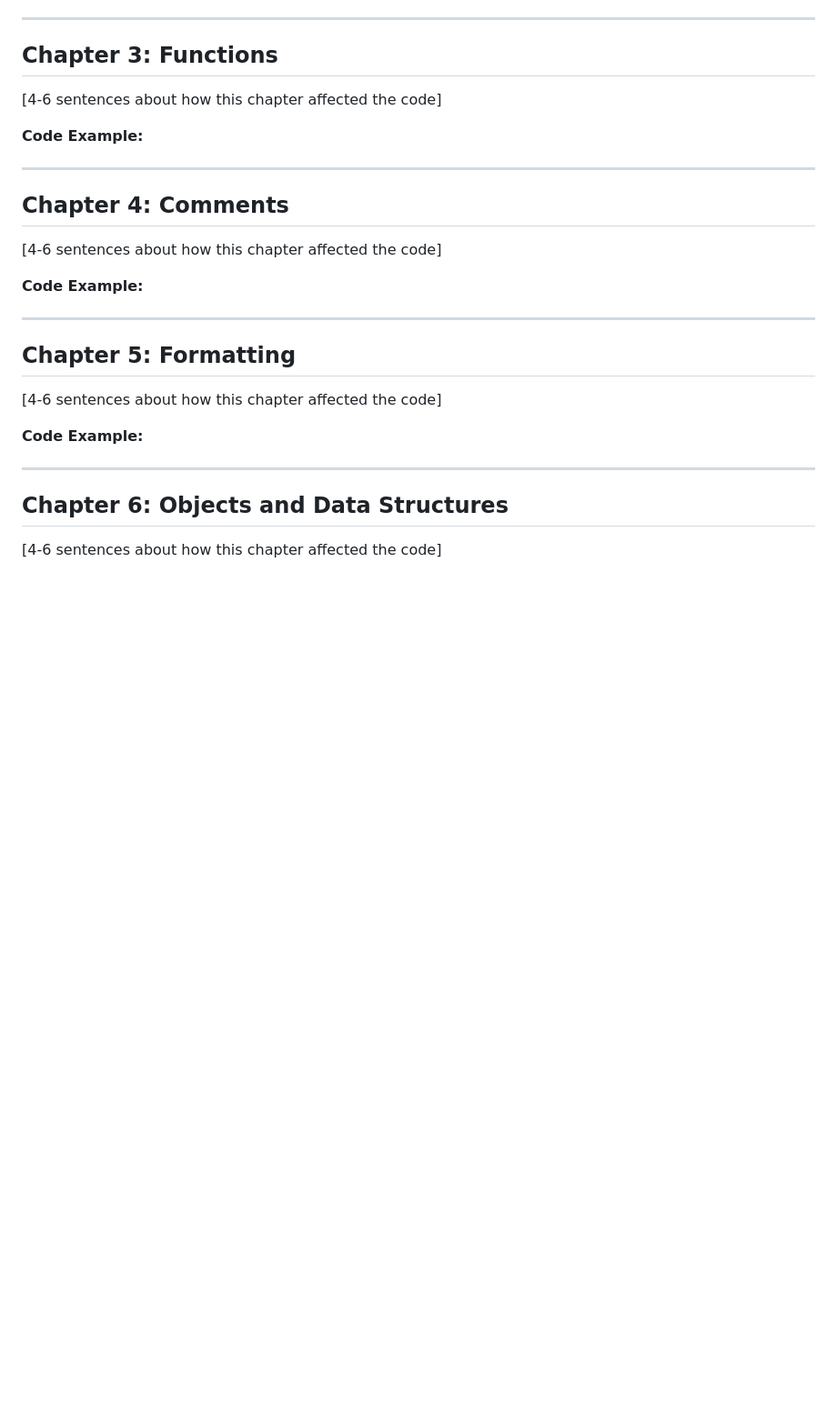
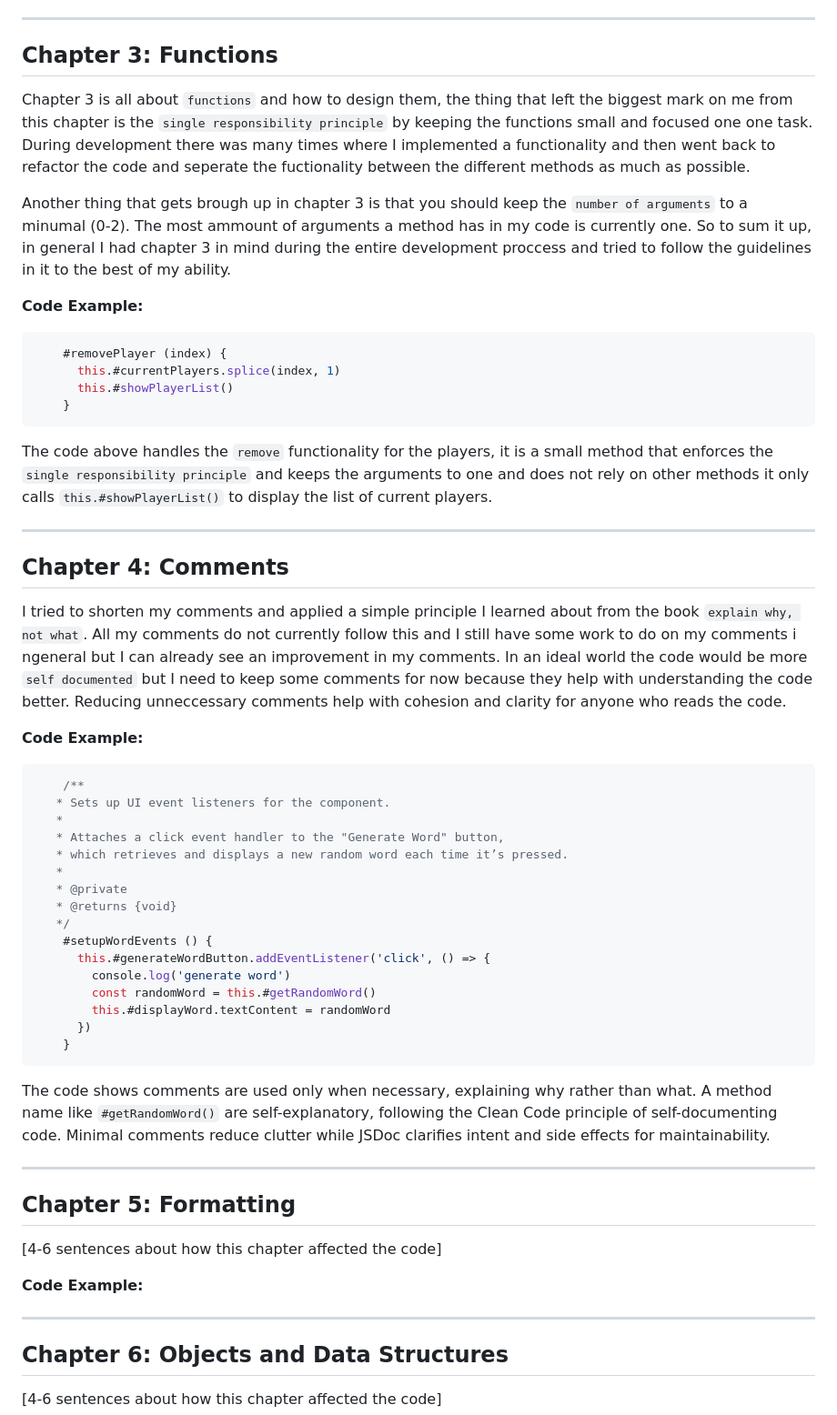
Before and after one commit to IsakThornqvist/Assignment-L3, a Markdown page: Reflection.md, the part around the change. Shown: that part at 91% size. Drawn GitHub-style; blank space fills up the shorter version.

Commit message:
Update the reflection.md with chapter 4

````diff
--- a/Reflection.md
+++ b/Reflection.md
@@ -100,22 +100,44 @@ The code above handles the `name submission` of the players and shows the list o
 ---
 
 ## Chapter 3: Functions
+Chapter 3 is all about `functions` and how to design them, the thing that left the biggest mark on me from this chapter is the `single responsibility principle` by keeping the functions small and focused one one task. During development there was many times where I implemented a functionality and then went back to refactor the code and seperate the fuctionality between the different methods as much as possible.
 
-[4-6 sentences about how this chapter affected the code]
-
+Another thing that gets brough up in chapter 3 is that you should keep the `number of arguments` to a minumal (0-2). The most ammount of arguments a method has in my code is currently one. So to sum it up, in general I had chapter 3 in mind during the entire development proccess and tried to follow the guidelines in it to the best of my ability.
 
 **Code Example:**
-
+```js
+    #removePlayer (index) {
+      this.#currentPlayers.splice(index, 1)
+      this.#showPlayerList()
+    }
+```
+The code above handles the `remove` functionality for the players, it is a small method that enforces the `single responsibility principle` and keeps the arguments to one and does not rely on other methods it only calls `this.#showPlayerList()` to display the list of current players.
 
 ---
 
 ## Chapter 4: Comments
-
-[4-6 sentences about how this chapter affected the code]
-
+I tried to shorten my comments and applied a simple principle I learned about from the book `explain why, not what`. All my comments do not currently follow this and I still have some work to do on my comments i ngeneral but I can already see an improvement in my comments. In an ideal world the code would be more `self documented` but I need to keep some comments for now because they help with understanding the code better. Reducing unneccessary comments help with cohesion and clarity for anyone who reads the code.
 
 **Code Example:**
-
+```js
+    /**
+   * Sets up UI event listeners for the component.
+   *
+   * Attaches a click event handler to the "Generate Word" button,
+   * which retrieves and displays a new random word each time it’s pressed.
+   *
+   * @private
+   * @returns {void}
+   */
+    #setupWordEvents () {
+      this.#generateWordButton.addEventListener('click', () => {
+        console.log('generate word')
+        const randomWord = this.#getRandomWord()
+        this.#displayWord.textContent = randomWord
+      })
+    }
+```
+The code shows comments are used only when necessary, explaining why rather than what. A method name like `#getRandomWord()` are self-explanatory, following the Clean Code principle of self-documenting code. Minimal comments reduce clutter while JSDoc clarifies intent and side effects for maintainability.
 
 ---
 
````
